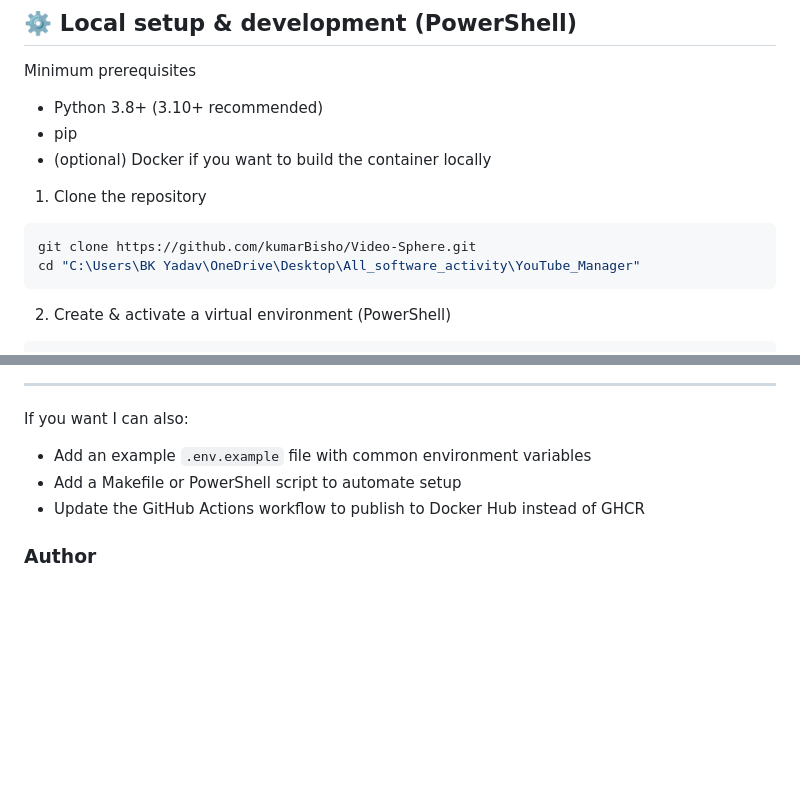
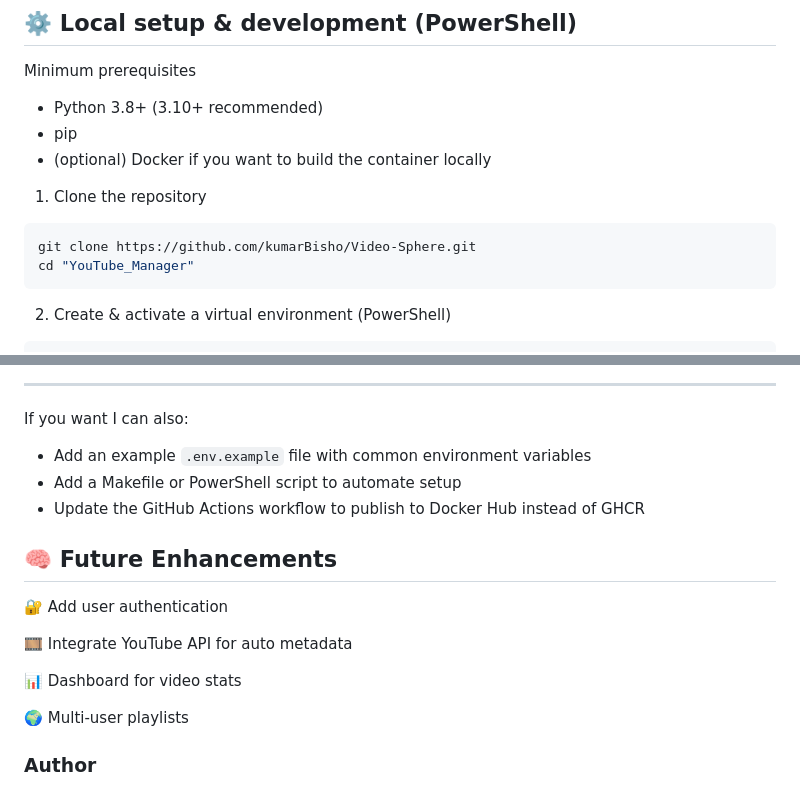
Before and after one commit to kumarBisho/Video-Sphere, a Markdown page: README.md, 2 parts joined by grey strips. Drawn GitHub-style; blank space fills up the shorter version.

Commit message:
add future enhencement in readme file

````diff
--- a/README.md
+++ b/README.md
@@ -76,7 +76,7 @@ Minimum prerequisites
 
 ```powershell
 git clone https://github.com/kumarBisho/Video-Sphere.git
-cd "C:\Users\BK Yadav\OneDrive\Desktop\All_software_activity\YouTube_Manager"
+cd "YouTube_Manager"
 ```
 
 2) Create & activate a virtual environment (PowerShell)
@@ -165,6 +165,16 @@ If you want I can also:
 - Add a Makefile or PowerShell script to automate setup
 - Update the GitHub Actions workflow to publish to Docker Hub instead of GHCR
 
+## 🧠 Future Enhancements
+
+🔐 Add user authentication
+
+🎞️ Integrate YouTube API for auto metadata
+
+📊 Dashboard for video stats
+
+🌍 Multi-user playlists
+
 ### Author
 
 B.K. Yadav
````
